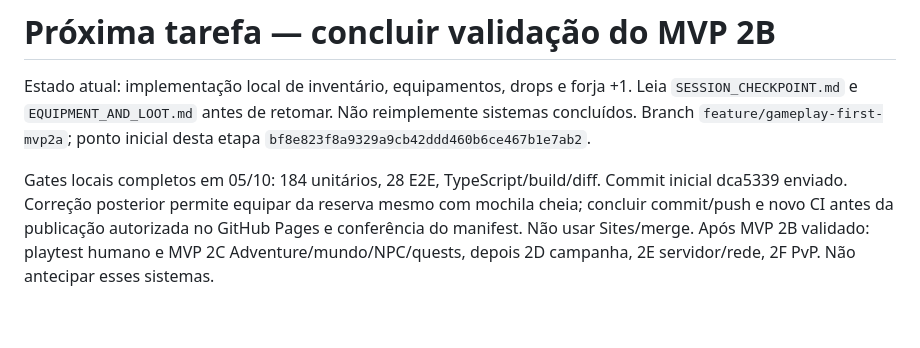
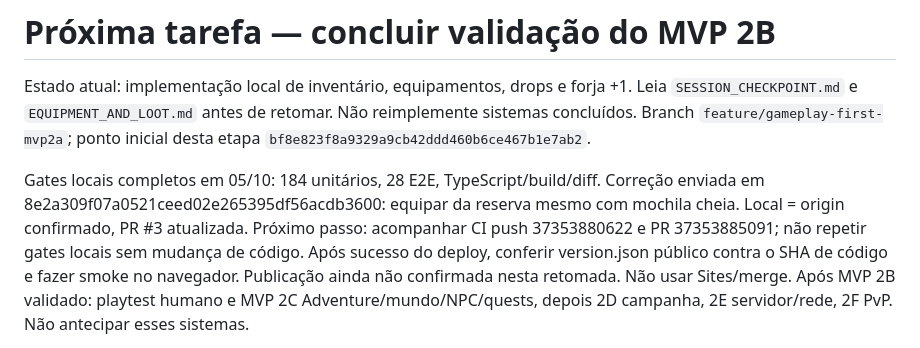
Before and after one commit to silvamarcello1-art/tactical-hunt-lion-temple, a Markdown page: docs/NEXT_TASK.md, the part around the change. Rendered like a GitHub page; blank space fills up the shorter version.

```diff
--- a/docs/NEXT_TASK.md
+++ b/docs/NEXT_TASK.md
@@ -6,9 +6,12 @@ Não reimplemente sistemas concluídos. Branch `feature/gameplay-first-mvp2a`;
 ponto inicial desta etapa `bf8e823f8a9329a9cb42ddd460b6ce467b1e7ab2`.
 
 Gates locais completos em 05/10: 184 unitários, 28 E2E, TypeScript/build/diff.
-Commit inicial dca5339 enviado. Correção posterior permite equipar da reserva
-mesmo com mochila cheia; concluir commit/push e novo CI antes da
-publicação autorizada no GitHub Pages e conferência do manifest. Não usar Sites/merge.
+Correção enviada em 8e2a309f07a0521ceed02e265395df56acdb3600: equipar da reserva
+mesmo com mochila cheia. Local = origin confirmado, PR #3 atualizada.
+Próximo passo: acompanhar CI push 37353880622 e PR 37353885091; não repetir
+gates locais sem mudança de código. Após sucesso do deploy, conferir version.json
+público contra o SHA de código e fazer smoke no navegador. Publicação ainda
+não confirmada nesta retomada. Não usar Sites/merge.
 Após MVP 2B validado: playtest humano e MVP 2C Adventure/mundo/NPC/quests,
 depois 2D campanha, 2E servidor/rede, 2F PvP. Não antecipar esses sistemas.
 
```
Also changed, not shown: docs/SESSION_CHECKPOINT.md (+3 -0 lines).
